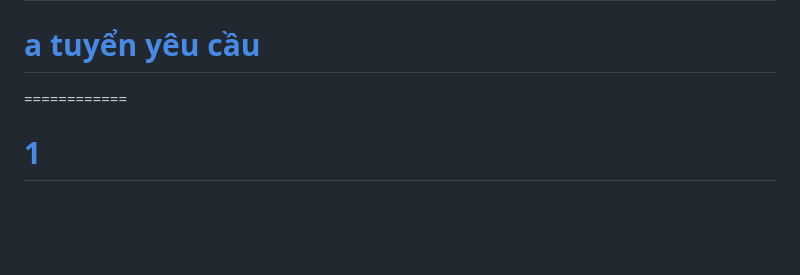
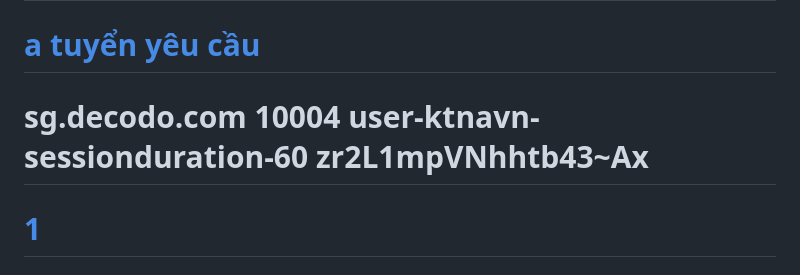
Before and after one commit to kugathe/kugathe.github.io, a Markdown page: README.md, the part around the change. Rendered like a GitHub page; blank space fills up the shorter version.

```diff
--- a/README.md
+++ b/README.md
@@ -3,7 +3,10 @@
 <h1><span style="font-family:Arial,Helvetica,sans-serif"><span style="font-size:10px"><a href="https://www.icloud.com/shortcuts/7a0a4ed701f146ed906d96380379a9fc" target="_blank">a tuyển yêu cầu </a></span></span></h1>
 
 
-
+sg.decodo.com
+10004
+user-ktnavn-sessionduration-60
+zr2L1mpVNhhtb43~Ax
 ============
 
 <h1><span style="font-family:Arial,Helvetica,sans-serif"><span style="font-size:10px"><a href="https://controlc.com/de3b9301" target="_blank">1 </a></span></span></h1>
```
